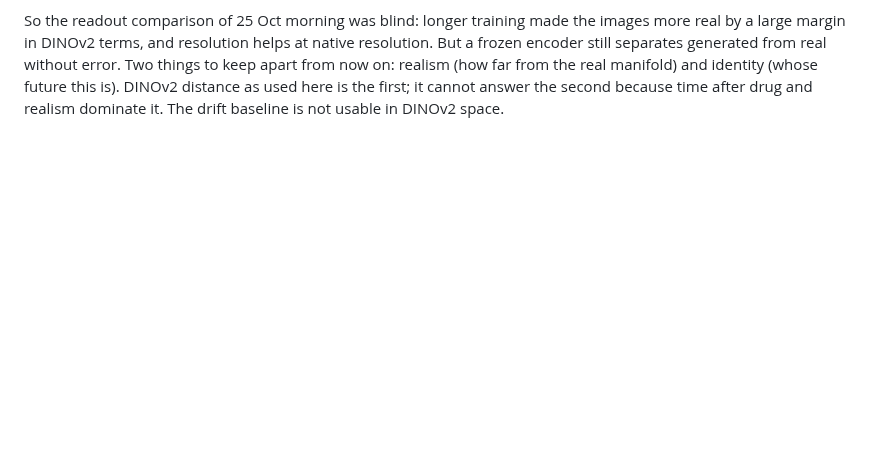
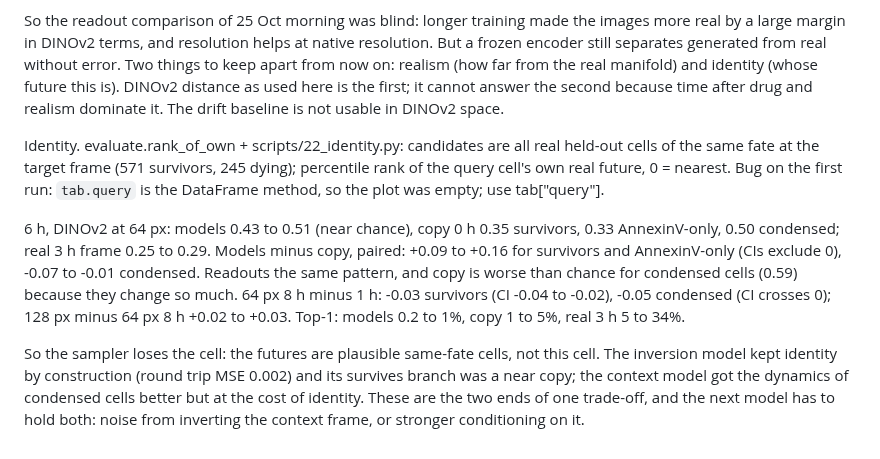
Before and after one commit to MMatinGerami/static2fate, a Markdown page: notes/notebook.md, the part around the change. GitHub-like rendering; blank space fills up the shorter version.

```diff
--- a/notes/notebook.md
+++ b/notes/notebook.md
@@ -444,3 +444,22 @@ frozen encoder still separates generated from real without error. Two things to
 from now on: realism (how far from the real manifold) and identity (whose future this is).
 DINOv2 distance as used here is the first; it cannot answer the second because time after
 drug and realism dominate it. The drift baseline is not usable in DINOv2 space.
+
+Identity. evaluate.rank_of_own + scripts/22_identity.py: candidates are all real held-out cells
+of the same fate at the target frame (571 survivors, 245 dying); percentile rank of the query
+cell's own real future, 0 = nearest. Bug on the first run: `tab.query` is the DataFrame
+method, so the plot was empty; use tab["query"].
+
+6 h, DINOv2 at 64 px: models 0.43 to 0.51 (near chance), copy 0 h 0.35 survivors, 0.33
+AnnexinV-only, 0.50 condensed; real 3 h frame 0.25 to 0.29. Models minus copy, paired:
++0.09 to +0.16 for survivors and AnnexinV-only (CIs exclude 0), -0.07 to -0.01 condensed.
+Readouts the same pattern, and copy is worse than chance for condensed cells (0.59) because
+they change so much. 64 px 8 h minus 1 h: -0.03 survivors (CI -0.04 to -0.02), -0.05 condensed
+(CI crosses 0); 128 px minus 64 px 8 h +0.02 to +0.03. Top-1: models 0.2 to 1%, copy 1 to 5%,
+real 3 h 5 to 34%.
+
+So the sampler loses the cell: the futures are plausible same-fate cells, not this cell. The
+inversion model kept identity by construction (round trip MSE 0.002) and its survives branch
+was a near copy; the context model got the dynamics of condensed cells better but at the cost
+of identity. These are the two ends of one trade-off, and the next model has to hold both:
+noise from inverting the context frame, or stronger conditioning on it.
```
Also changed, not shown: README.md (+38 -3 lines), results/figures/fig13_identity.png (added), 5 other files.
